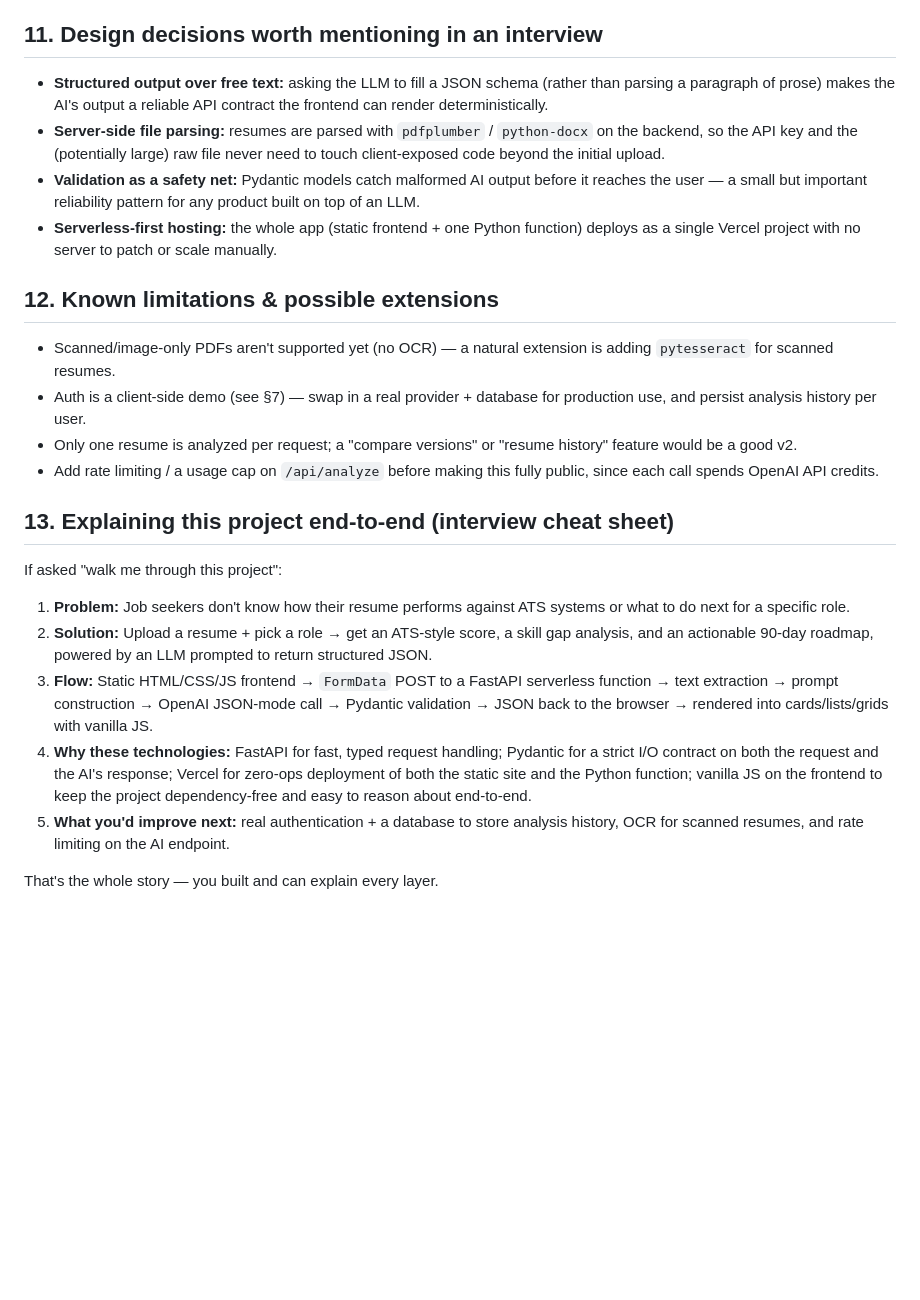
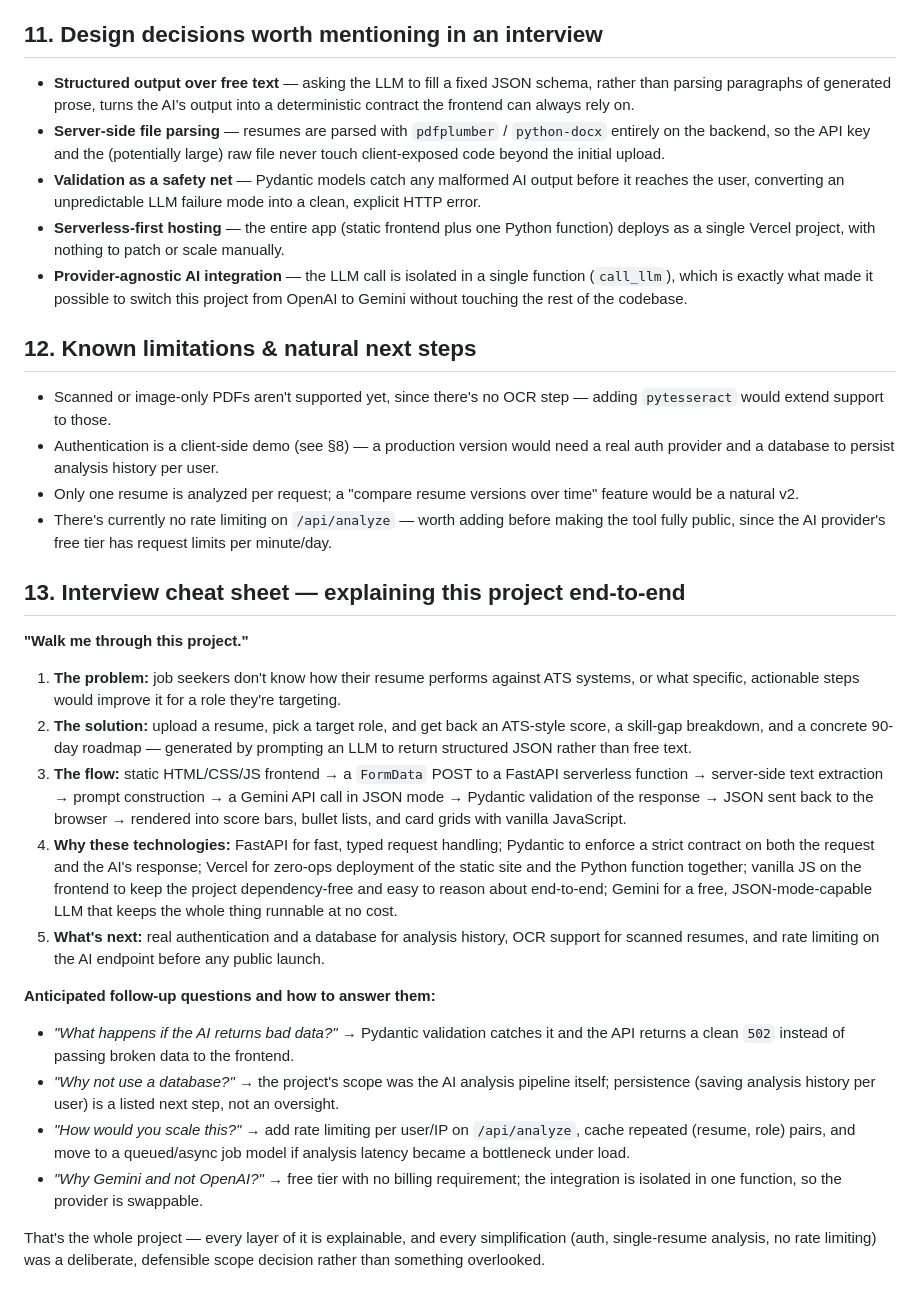
Before and after one commit to srilalitha-30/resume-analyzer, a Markdown page: README.md, the part around one of its changes. Drawn GitHub-style; blank space fills up the shorter version.

```diff
--- a/README.md
+++ b/README.md
@@ -227,51 +149,34 @@ data to the frontend.
 
 ## 11. Design decisions worth mentioning in an interview
 
-- **Structured output over free text:** asking the LLM to fill a JSON
-  schema (rather than parsing a paragraph of prose) makes the AI's output a
-  reliable API contract the frontend can render deterministically.
-- **Server-side file parsing:** resumes are parsed with `pdfplumber` /
-  `python-docx` on the backend, so the API key and the (potentially large)
-  raw file never need to touch client-exposed code beyond the initial
-  upload.
-- **Validation as a safety net:** Pydantic models catch malformed AI output
-  before it reaches the user — a small but important reliability pattern
-  for any product built on top of an LLM.
-- **Serverless-first hosting:** the whole app (static frontend + one Python
-  function) deploys as a single Vercel project with no server to patch or
-  scale manually.
+- **Structured output over free text** — asking the LLM to fill a fixed JSON schema, rather than parsing paragraphs of generated prose, turns the AI's output into a deterministic contract the frontend can always rely on.
+- **Server-side file parsing** — resumes are parsed with `pdfplumber` / `python-docx` entirely on the backend, so the API key and the (potentially large) raw file never touch client-exposed code beyond the initial upload.
+- **Validation as a safety net** — Pydantic models catch any malformed AI output before it reaches the user, converting an unpredictable LLM failure mode into a clean, explicit HTTP error.
+- **Serverless-first hosting** — the entire app (static frontend plus one Python function) deploys as a single Vercel project, with nothing to patch or scale manually.
+- **Provider-agnostic AI integration** — the LLM call is isolated in a single function (`call_llm`), which is exactly what made it possible to switch this project from OpenAI to Gemini without touching the rest of the codebase.
 
-## 12. Known limitations & possible extensions
+## 12. Known limitations & natural next steps
 
-- Scanned/image-only PDFs aren't supported yet (no OCR) — a natural
-  extension is adding `pytesseract` for scanned resumes.
-- Auth is a client-side demo (see §7) — swap in a real provider + database
-  for production use, and persist analysis history per user.
-- Only one resume is analyzed per request; a "compare versions" or
-  "resume history" feature would be a good v2.
-- Add rate limiting / a usage cap on `/api/analyze` before making this
-  fully public, since each call spends OpenAI API credits.
+- Scanned or image-only PDFs aren't supported yet, since there's no OCR step — adding `pytesseract` would extend support to those.
+- Authentication is a client-side demo (see §8) — a production version would need a real auth provider and a database to persist analysis history per user.
+- Only one resume is analyzed per request; a "compare resume versions over time" feature would be a natural v2.
+- There's currently no rate limiting on `/api/analyze` — worth adding before making the tool fully public, since the AI provider's free tier has request limits per minute/day.
 
-## 13. Explaining this project end-to-end (interview cheat sheet)
+## 13. Interview cheat sheet — explaining this project end-to-end
 
-If asked "walk me through this project":
+**"Walk me through this project."**
 
-1. **Problem:** Job seekers don't know how their resume performs against
-   ATS systems or what to do next for a specific role.
-2. **Solution:** Upload a resume + pick a role → get an ATS-style score,
-   a skill gap analysis, and an actionable 90-day roadmap, powered by an
-   LLM prompted to return structured JSON.
-3. **Flow:** Static HTML/CSS/JS frontend → `FormData` POST to a FastAPI
-   serverless function → text extraction → prompt construction → OpenAI
-   JSON-mode call → Pydantic validation → JSON back to the browser →
-   rendered into cards/lists/grids with vanilla JS.
-4. **Why these technologies:** FastAPI for fast, typed request handling;
-   Pydantic for a strict I/O contract on both the request and the AI's
-   response; Vercel for zero-ops deployment of both the static site and the
-   Python function; vanilla JS on the frontend to keep the project
-   dependency-free and easy to reason about end-to-end.
-5. **What you'd improve next:** real authentication + a database to store
-   analysis history, OCR for scanned resumes, and rate limiting on the
-   AI endpoint.
+1. **The problem:** job seekers don't know how their resume performs against ATS systems, or what specific, actionable steps would improve it for a role they're targeting.
+2. **The solution:** upload a resume, pick a target role, and get back an ATS-style score, a skill-gap breakdown, and a concrete 90-day roadmap — generated by prompting an LLM to return structured JSON rather than free text.
+3. **The flow:** static HTML/CSS/JS frontend → a `FormData` POST to a FastAPI serverless function → server-side text extraction → prompt construction → a Gemini API call in JSON mode → Pydantic validation of the response → JSON sent back to the browser → rendered into score bars, bullet lists, and card grids with vanilla JavaScript.
+4. **Why these technologies:** FastAPI for fast, typed request handling; Pydantic to enforce a strict contract on both the request and the AI's response; Vercel for zero-ops deployment of the static site and the Python function together; vanilla JS on the frontend to keep the project dependency-free and easy to reason about end-to-end; Gemini for a free, JSON-mode-capable LLM that keeps the whole thing runnable at no cost.
+5. **What's next:** real authentication and a database for analysis history, OCR support for scanned resumes, and rate limiting on the AI endpoint before any public launch.
 
-That's the whole story — you built and can explain every layer.
+**Anticipated follow-up questions and how to answer them:**
+
+- *"What happens if the AI returns bad data?"* → Pydantic validation catches it and the API returns a clean `502` instead of passing broken data to the frontend.
+- *"Why not use a database?"* → the project's scope was the AI analysis pipeline itself; persistence (saving analysis history per user) is a listed next step, not an oversight.
+- *"How would you scale this?"* → add rate limiting per user/IP on `/api/analyze`, cache repeated (resume, role) pairs, and move to a queued/async job model if analysis latency became a bottleneck under load.
+- *"Why Gemini and not OpenAI?"* → free tier with no billing requirement; the integration is isolated in one function, so the provider is swappable.
+
+That's the whole project — every layer of it is explainable, and every simplification (auth, single-resume analysis, no rate limiting) was a deliberate, defensible scope decision rather than something overlooked.
```
Also changed, not shown: other parts of README.md (+69 -147 lines).
